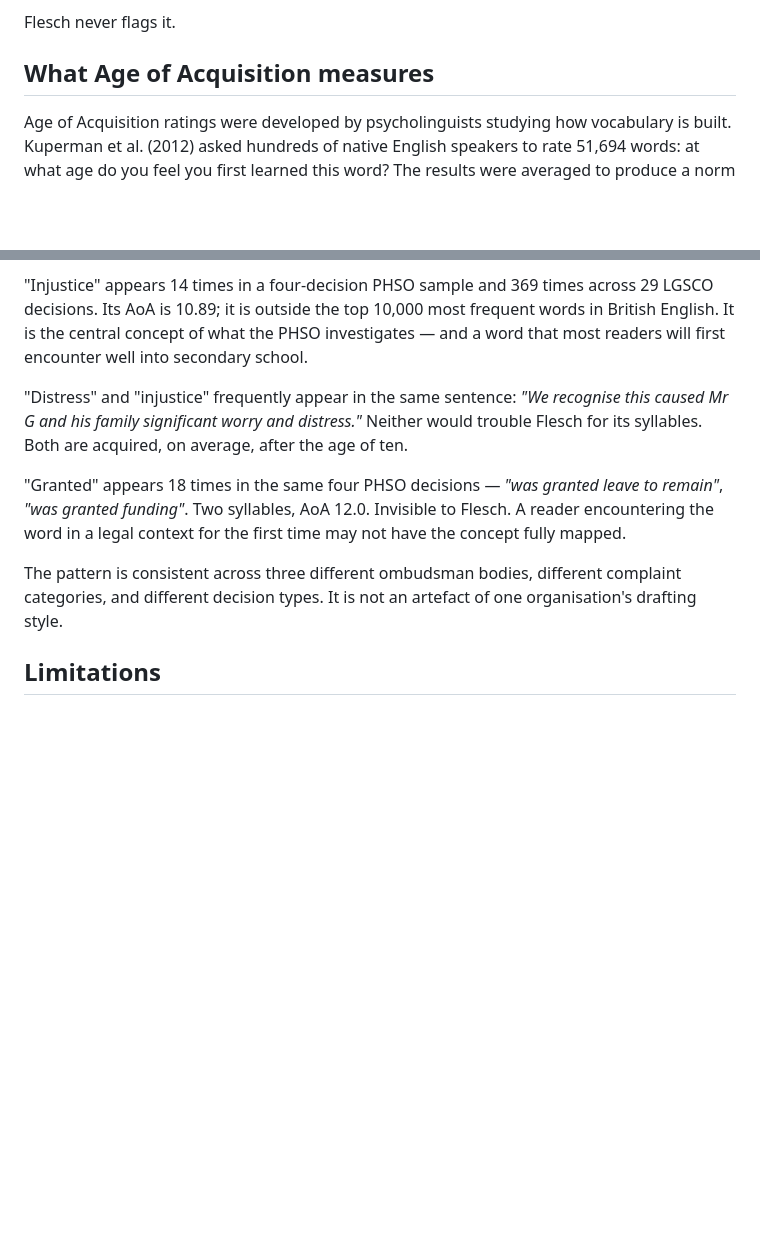
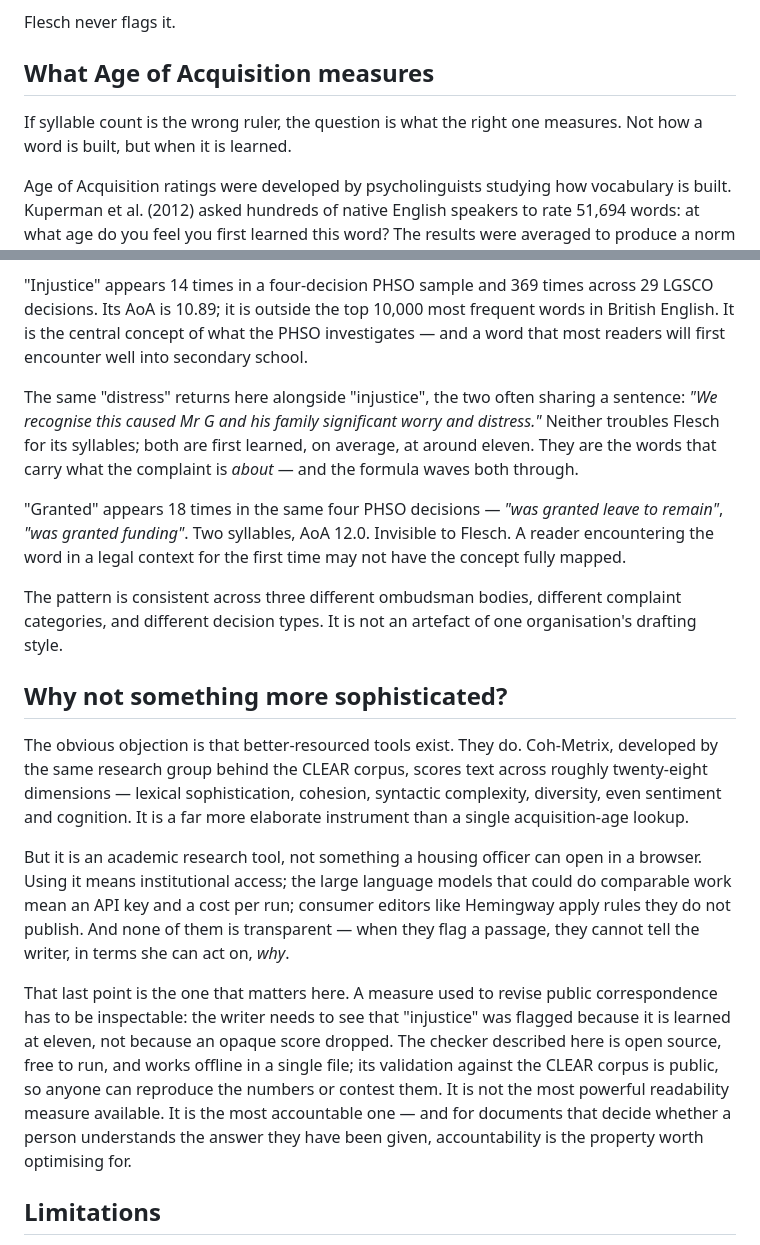
Before and after one commit to tombeatham/plain_language_checker, a Markdown page: article/draft.md, 2 parts joined by grey strips. GitHub-like rendering; blank space fills up the shorter version.

Commit message:
Add transparency/open-source section and tighten DMAIC arc
New 'Why not something more sophisticated?' section contrasts the
AoA checker (open source, free, offline, publicly reproducible)
against Coh-Metrix, LLMs, and Hemingway on access, cost, and
opacity. Recast the distress example as a callback to remove
redundancy and reconcile its AoA figure. Added a bridge line into
the AoA section to firm the Define-to-alternative transition.

Co-Authored-By: Claude Opus 4.8 <noreply@anthropic.com>

```diff
--- a/article/draft.md
+++ b/article/draft.md
@@ -17,6 +17,8 @@ The difference is systematic. "Responsibility" has six syllables and a frequency
 Flesch never flags it.
 
 ## What Age of Acquisition measures
+
+If syllable count is the wrong ruler, the question is what the right one measures. Not how a word is built, but when it is learned.
 
 Age of Acquisition ratings were developed by psycholinguists studying how vocabulary is built. Kuperman et al. (2012) asked hundreds of native English speakers to rate 51,694 words: at what age do you feel you first learned this word? The results were averaged to produce a norm for each word.
 
@@ -54,11 +56,19 @@ Ombudsman decisions contain a predictable vocabulary that Flesch systematically
 
 "Injustice" appears 14 times in a four-decision PHSO sample and 369 times across 29 LGSCO decisions. Its AoA is 10.89; it is outside the top 10,000 most frequent words in British English. It is the central concept of what the PHSO investigates — and a word that most readers will first encounter well into secondary school.
 
-"Distress" and "injustice" frequently appear in the same sentence: *"We recognise this caused Mr G and his family significant worry and distress."* Neither would trouble Flesch for its syllables. Both are acquired, on average, after the age of ten.
+The same "distress" returns here alongside "injustice", the two often sharing a sentence: *"We recognise this caused Mr G and his family significant worry and distress."* Neither troubles Flesch for its syllables; both are first learned, on average, at around eleven. They are the words that carry what the complaint is *about* — and the formula waves both through.
 
 "Granted" appears 18 times in the same four PHSO decisions — *"was granted leave to remain"*, *"was granted funding"*. Two syllables, AoA 12.0. Invisible to Flesch. A reader encountering the word in a legal context for the first time may not have the concept fully mapped.
 
 The pattern is consistent across three different ombudsman bodies, different complaint categories, and different decision types. It is not an artefact of one organisation's drafting style.
+
+## Why not something more sophisticated?
+
+The obvious objection is that better-resourced tools exist. They do. Coh-Metrix, developed by the same research group behind the CLEAR corpus, scores text across roughly twenty-eight dimensions — lexical sophistication, cohesion, syntactic complexity, diversity, even sentiment and cognition. It is a far more elaborate instrument than a single acquisition-age lookup.
+
+But it is an academic research tool, not something a housing officer can open in a browser. Using it means institutional access; the large language models that could do comparable work mean an API key and a cost per run; consumer editors like Hemingway apply rules they do not publish. And none of them is transparent — when they flag a passage, they cannot tell the writer, in terms she can act on, *why*.
+
+That last point is the one that matters here. A measure used to revise public correspondence has to be inspectable: the writer needs to see that "injustice" was flagged because it is learned at eleven, not because an opaque score dropped. The checker described here is open source, free to run, and works offline in a single file; its validation against the CLEAR corpus is public, so anyone can reproduce the numbers or contest them. It is not the most powerful readability measure available. It is the most accountable one — and for documents that decide whether a person understands the answer they have been given, accountability is the property worth optimising for.
 
 ## Limitations
 
```
